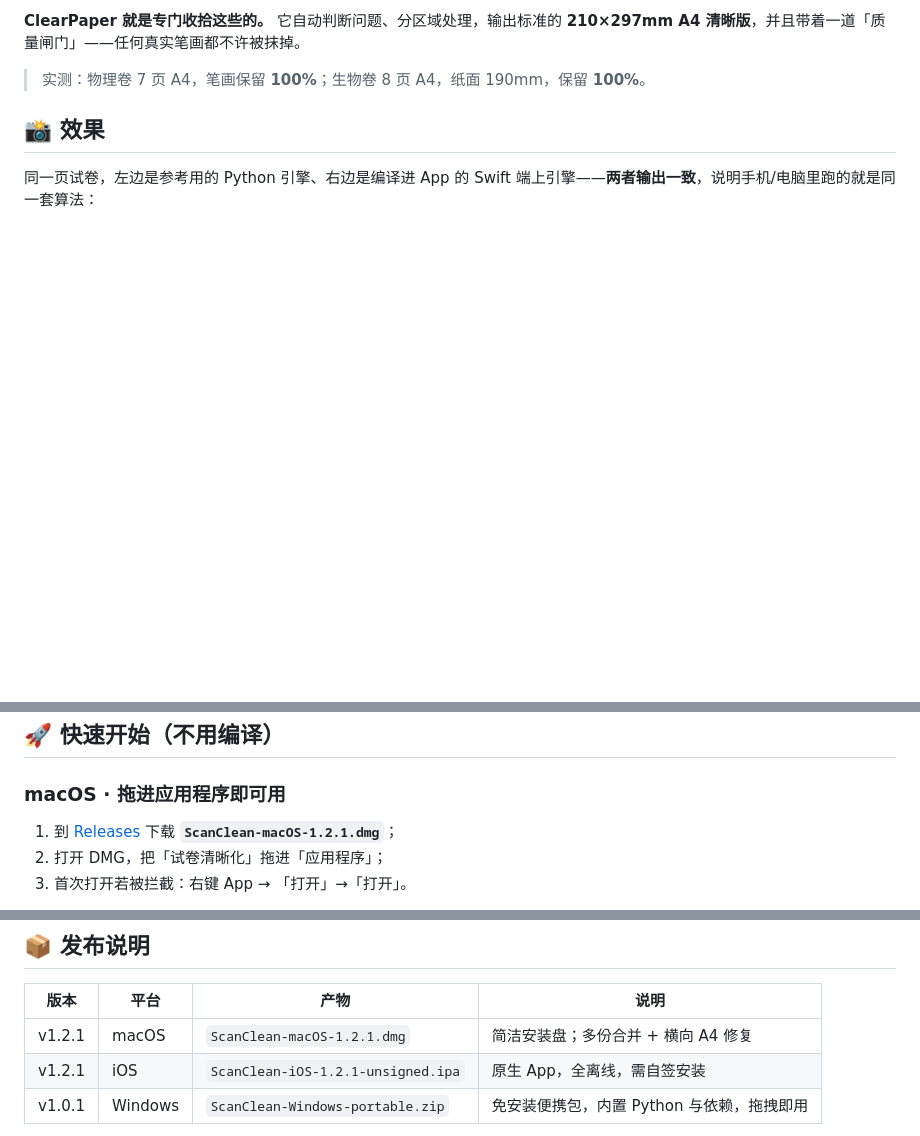
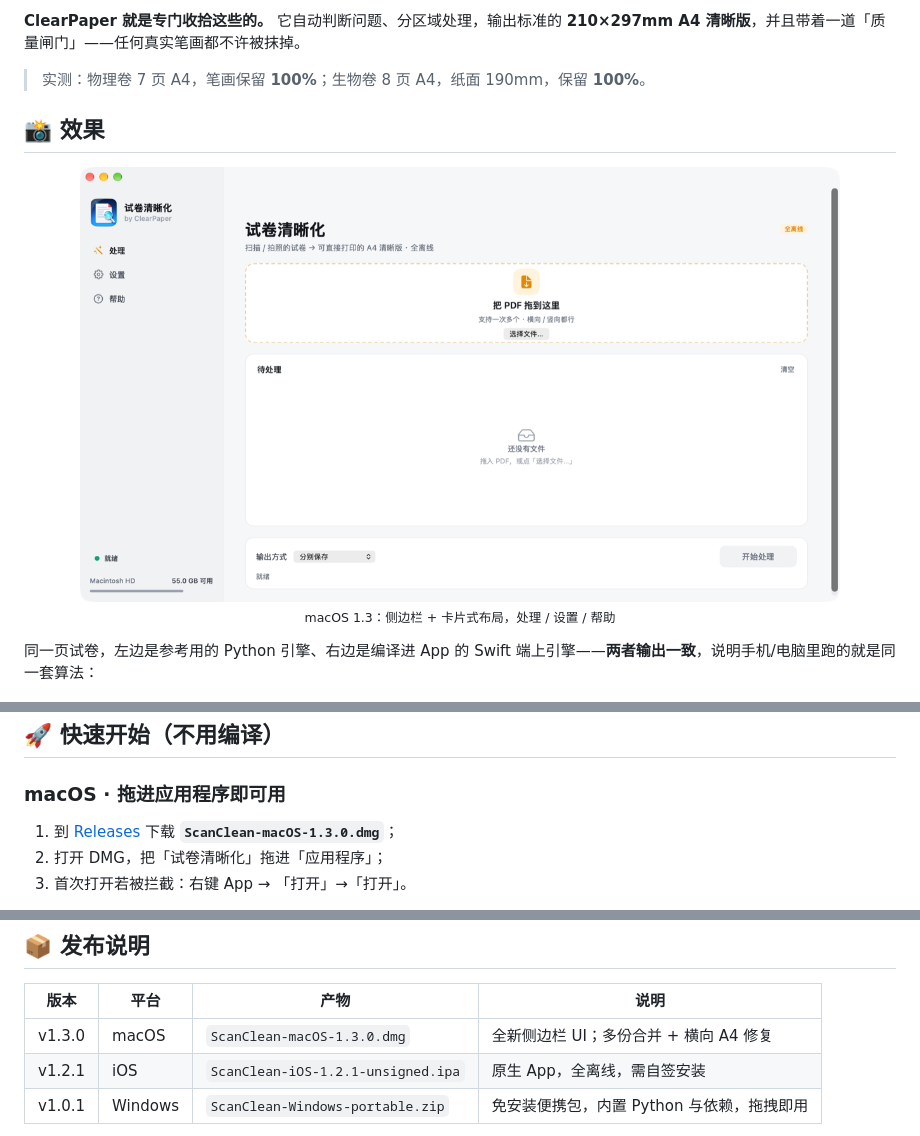
Before and after one commit to jpruby0127/ClearPaper, a Markdown page: README.md, 3 parts joined by grey strips. Drawn GitHub-style; pictures changed too: docs/screenshots/mac-ui.png (added); blank space fills up the shorter version.

```diff
--- a/README.md
+++ b/README.md
@@ -36,6 +36,11 @@
 
 ## 📸 效果
 
+<p align="center">
+  <img src="docs/screenshots/mac-ui.png" width="760" alt="macOS 界面">
+  <br><sub>macOS 1.3：侧边栏 + 卡片式布局，处理 / 设置 / 帮助</sub>
+</p>
+
 同一页试卷，左边是参考用的 Python 引擎、右边是编译进 App 的 Swift 端上引擎——**两者输出一致**，说明手机/电脑里跑的就是同一套算法：
 
 <p align="center">
@@ -58,7 +63,7 @@ iPhone 上的处理结果卡片（全离线，导入 PDF → 本机处理 →
 
 ### macOS · 拖进应用程序即可用
 
-1. 到 [Releases](https://github.com/jpruby0127/ClearPaper/releases) 下载 **`ScanClean-macOS-1.2.1.dmg`**；
+1. 到 [Releases](https://github.com/jpruby0127/ClearPaper/releases) 下载 **`ScanClean-macOS-1.3.0.dmg`**；
 2. 打开 DMG，把「试卷清晰化」拖进「应用程序」；
 3. 首次打开若被拦截：右键 App → 「打开」→「打开」。
 
@@ -165,7 +170,7 @@ pip install pymupdf numpy pillow scipy
 
 | 版本 | 平台 | 产物 | 说明 |
 |---|---|---|---|
-| v1.2.1 | macOS | `ScanClean-macOS-1.2.1.dmg` | 简洁安装盘；多份合并 + 横向 A4 修复 |
+| v1.3.0 | macOS | `ScanClean-macOS-1.3.0.dmg` | 全新侧边栏 UI；多份合并 + 横向 A4 修复 |
 | v1.2.1 | iOS | `ScanClean-iOS-1.2.1-unsigned.ipa` | 原生 App，全离线，需自签安装 |
 | v1.0.1 | Windows | `ScanClean-Windows-portable.zip` | 免安装便携包，内置 Python 与依赖，拖拽即用 |
 
```
Also changed, not shown: README_EN.md (+7 -2 lines), 3 other files.
